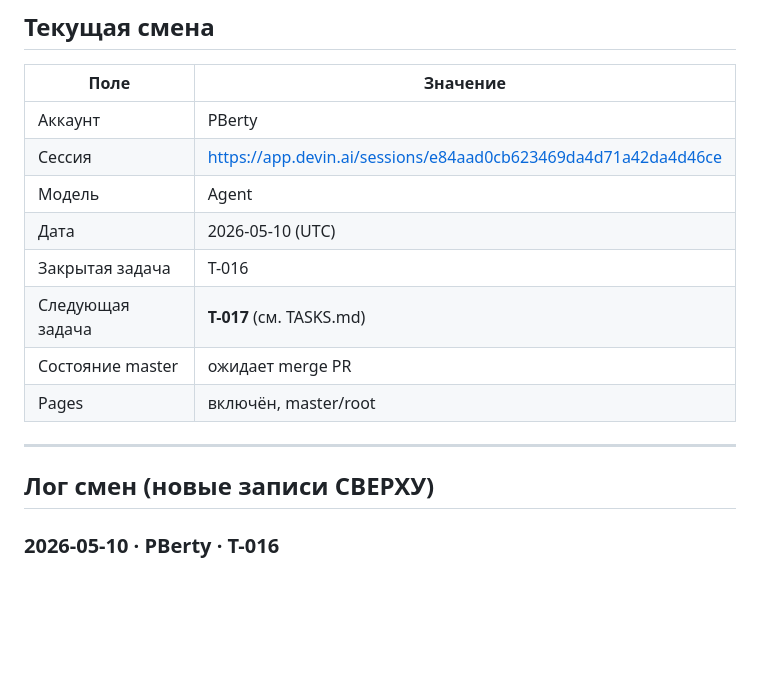
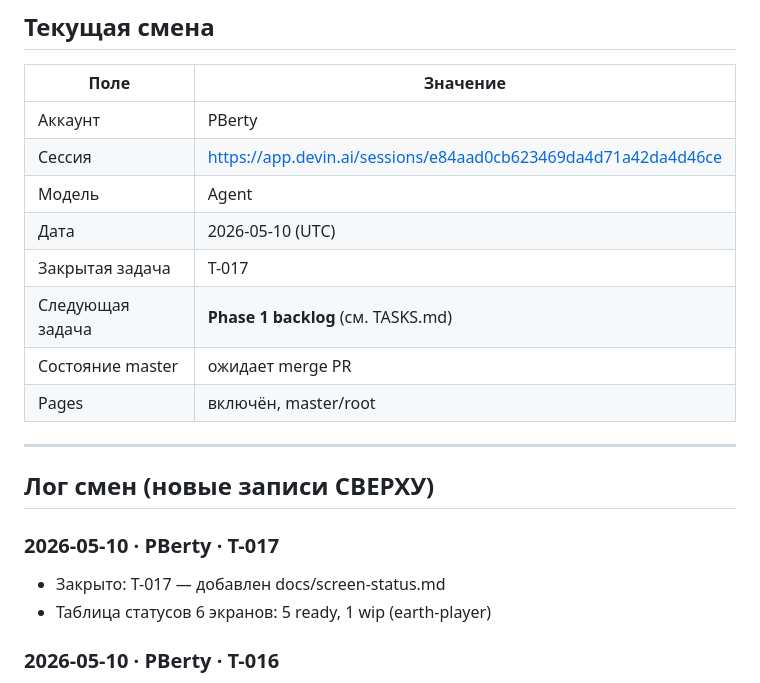
Before and after one commit to victorianpieraverdi-dev/awara-game, a Markdown page: HANDOFF.md, the part around the change. Drawn GitHub-style; blank space fills up the shorter version.

Commit message:
docs(screens): T-017 — добавлен docs/screen-status.md (статус 6 экранов)
Co-Authored-By: Devin AI <158243242+devin-ai-integration[bot]@users.noreply.github.com>

```diff
--- a/HANDOFF.md
+++ b/HANDOFF.md
@@ -25,14 +25,19 @@
 | Сессия | https://app.devin.ai/sessions/e84aad0cb623469da4d71a42da4d46ce |
 | Модель | Agent |
 | Дата | 2026-05-10 (UTC) |
-| Закрытая задача | T-016 |
-| Следующая задача | **T-017** (см. TASKS.md) |
+| Закрытая задача | T-017 |
+| Следующая задача | **Phase 1 backlog** (см. TASKS.md) |
 | Состояние master | ожидает merge PR |
 | Pages | включён, master/root |
 
 ---
 
 ## Лог смен (новые записи СВЕРХУ)
+
+### 2026-05-10 · PBerty · T-017
+
+- Закрыто: T-017 — добавлен docs/screen-status.md
+- Таблица статусов 6 экранов: 5 ready, 1 wip (earth-player)
 
 ### 2026-05-10 · PBerty · T-016
 
```
Also changed, not shown: TASKS.md (+1 -1 lines), docs/screen-status.md (added, +16 -0 lines).
